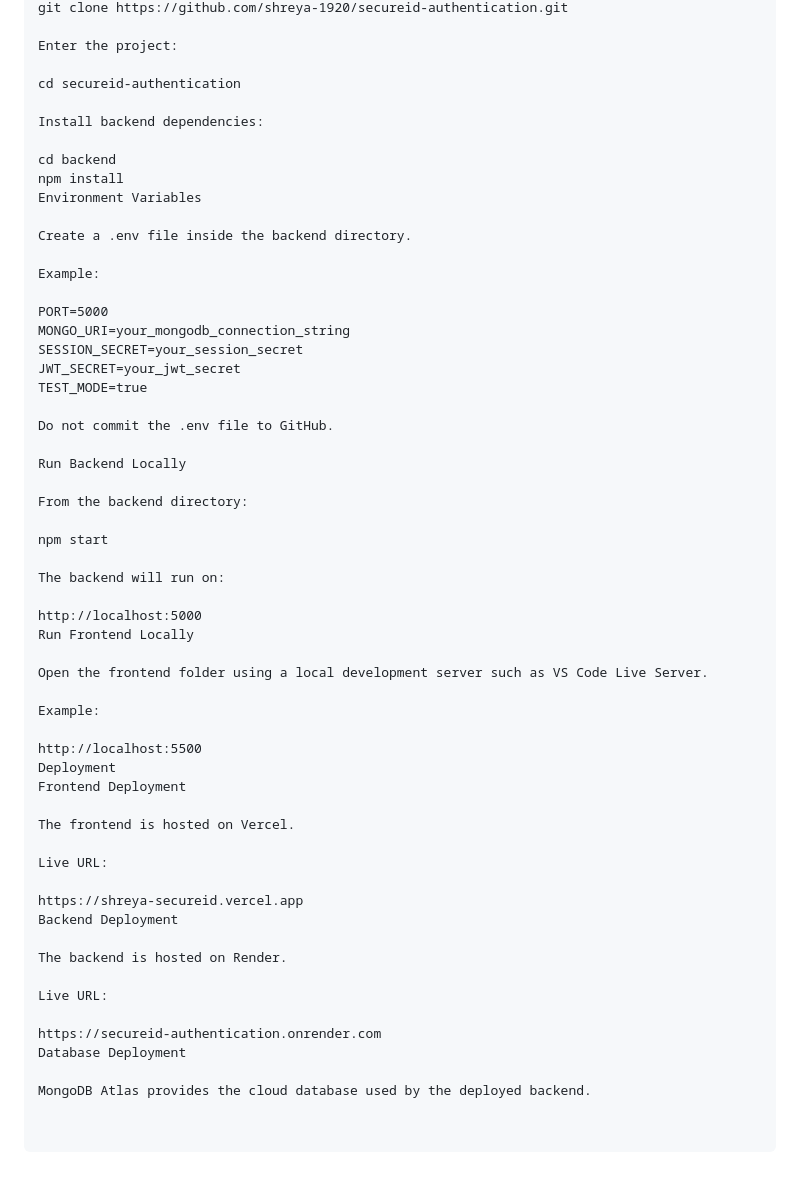
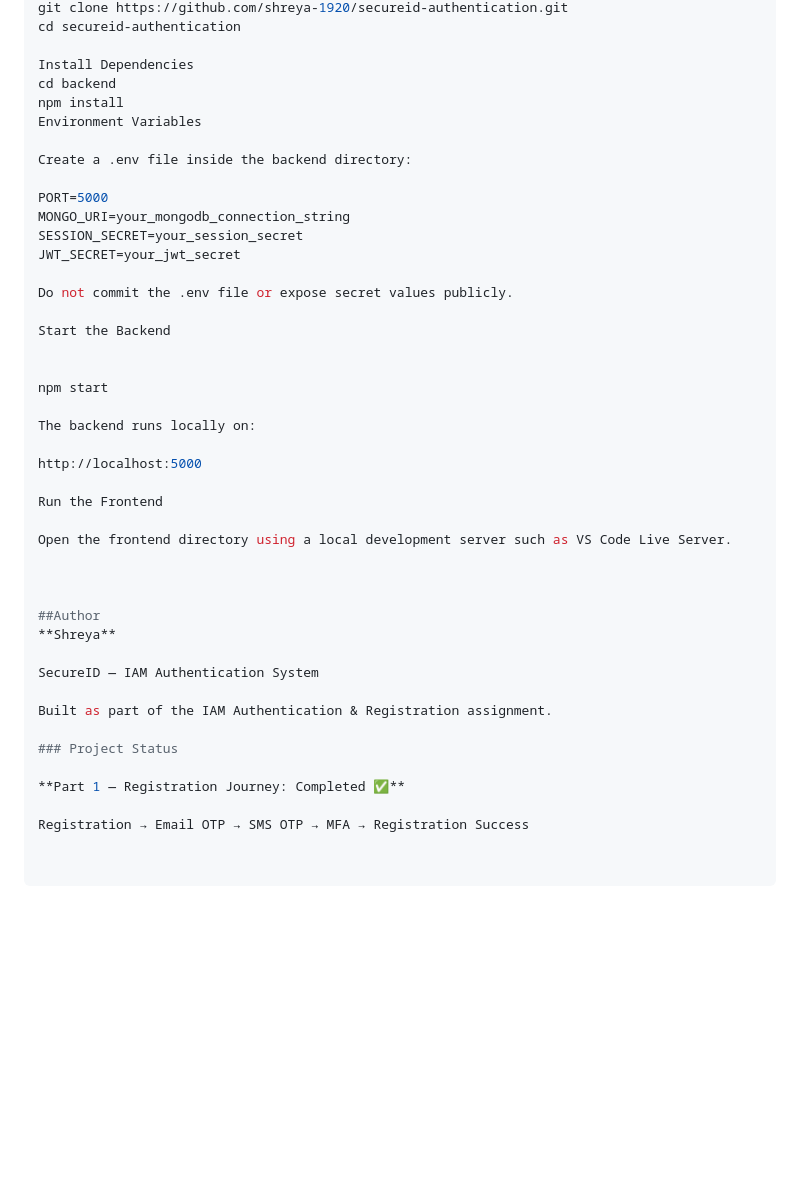
Before and after one commit to shreya-1920/secureid-authentication, a Markdown page: README.md, the part around one of its changes. GitHub-like rendering; blank space fills up the shorter version.

```diff
--- a/README.md
+++ b/README.md
@@ -387,58 +145,44 @@ Clone the repository:
 git clone https://github.com/shreya-1920/secureid-authentication.git
-
-Enter the project:
-
 cd secureid-authentication
 
-Install backend dependencies:
-
+Install Dependencies
 cd backend
 npm install
 Environment Variables
 
-Create a .env file inside the backend directory.
-
-Example:
+Create a .env file inside the backend directory:
 
 PORT=5000
 MONGO_URI=your_mongodb_connection_string
 SESSION_SECRET=your_session_secret
 JWT_SECRET=your_jwt_secret
-TEST_MODE=true
 
-Do not commit the .env file to GitHub.
+Do not commit the .env file or expose secret values publicly.
 
-Run Backend Locally
+Start the Backend
 
-From the backend directory:
 
 npm start
 
-The backend will run on:
+The backend runs locally on:
 
 http://localhost:5000
-Run Frontend Locally
 
-Open the frontend folder using a local development server such as VS Code Live Server.
+Run the Frontend
 
-Example:
+Open the frontend directory using a local development server such as VS Code Live Server.
 
-http://localhost:5500
-Deployment
-Frontend Deployment
 
-The frontend is hosted on Vercel.
 
-Live URL:
+##Author
+**Shreya**
 
-https://shreya-secureid.vercel.app
-Backend Deployment
+SecureID — IAM Authentication System
 
-The backend is hosted on Render.
+Built as part of the IAM Authentication & Registration assignment.
 
-Live URL:
+### Project Status
 
-https://secureid-authentication.onrender.com
-Database Deployment
+**Part 1 — Registration Journey: Completed ✅**
 
-MongoDB Atlas provides the cloud database used by the deployed backend.
+Registration → Email OTP → SMS OTP → MFA → Registration Success
```
Also changed, not shown: other parts of README.md (+94 -336 lines).
